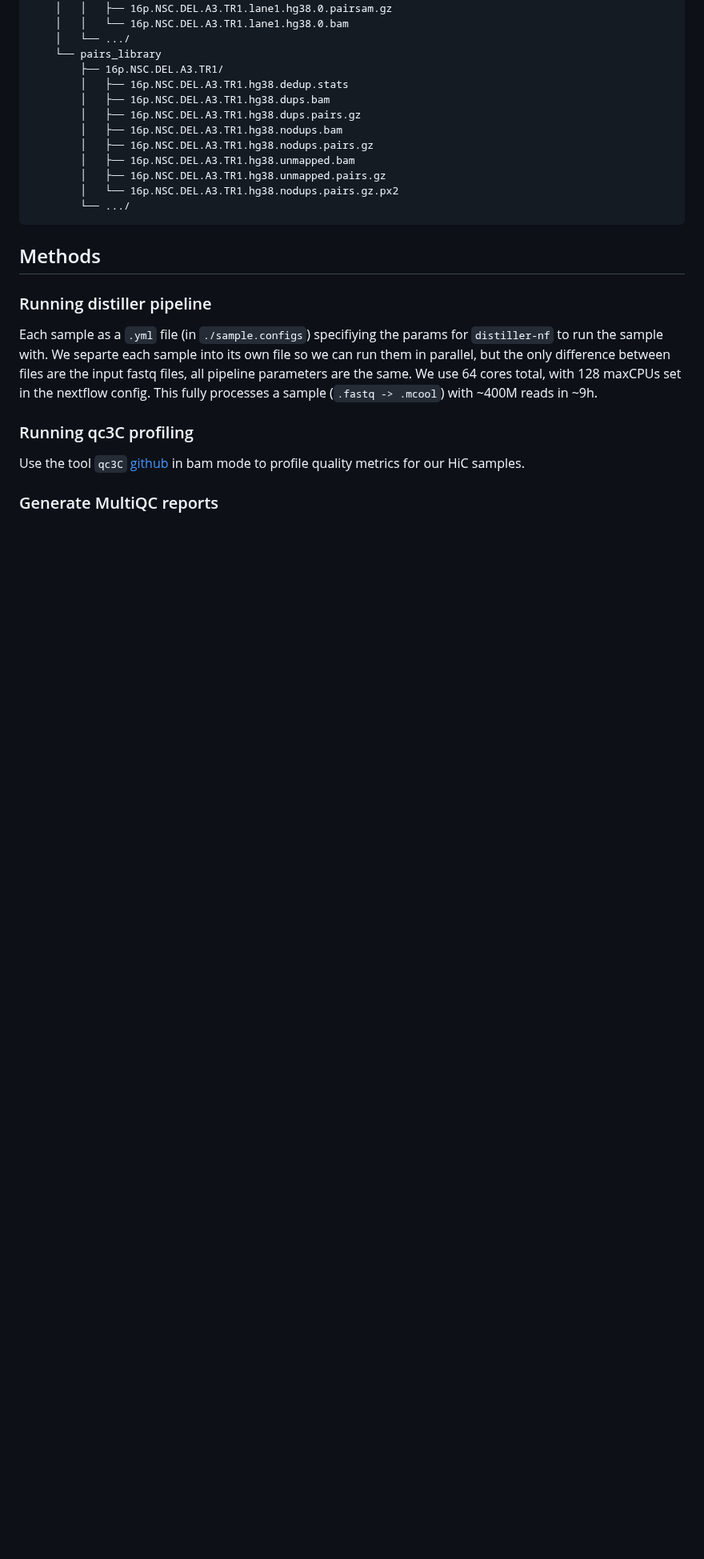
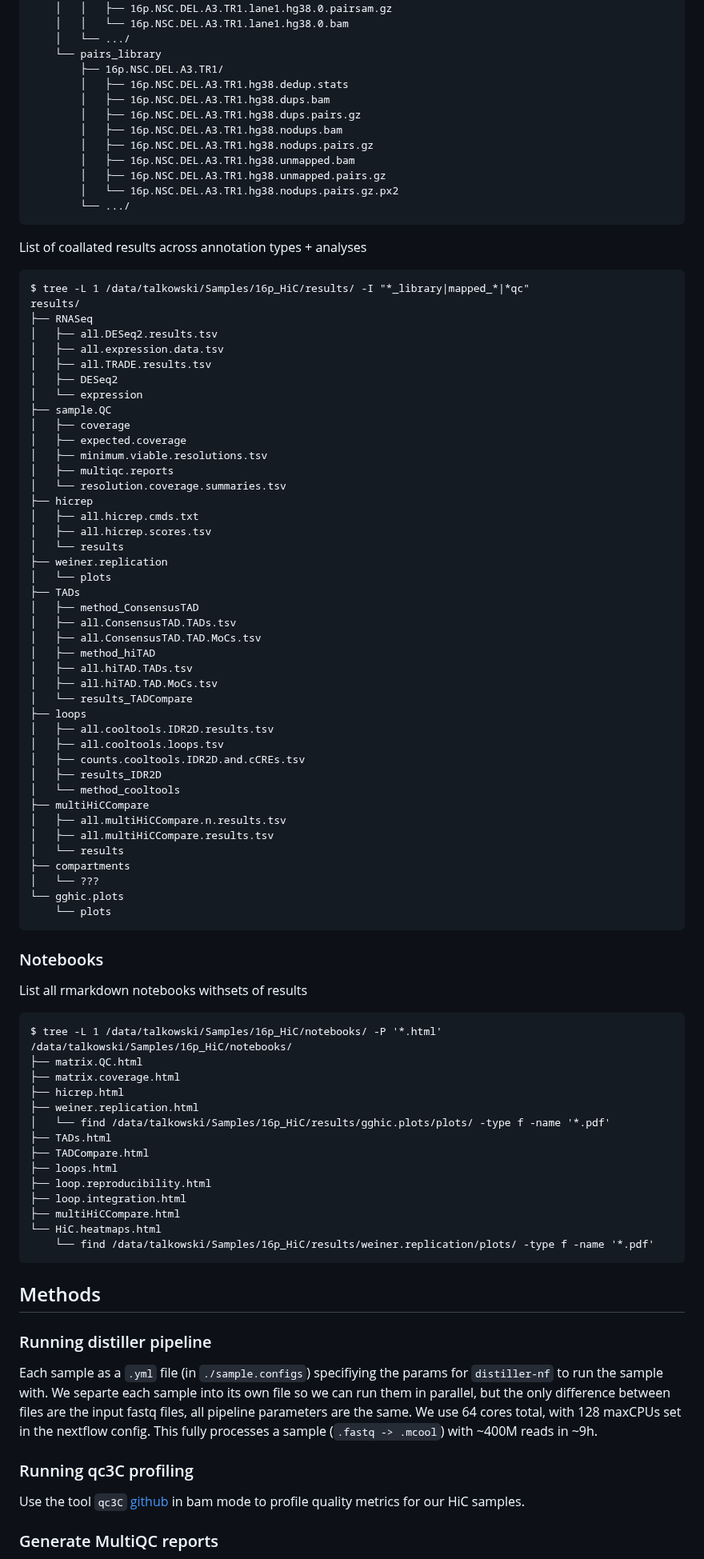
Before and after one commit to talkowski-lab/16p_HiC, a Markdown page: README.md, the part around one of its changes. Shown at 80% size. GitHub-like rendering; blank space fills up the shorter version.

````diff
--- a/README.md
+++ b/README.md
@@ -85,6 +126,72 @@ The files used as input or that were generated by the `distiller-nf` are listed
         │   ├── 16p.NSC.DEL.A3.TR1.hg38.unmapped.pairs.gz
         │   └── 16p.NSC.DEL.A3.TR1.hg38.nodups.pairs.gz.px2
         └── .../
+```
+List of coallated results across annotation types + analyses
+```
+$ tree -L 1 /data/talkowski/Samples/16p_HiC/results/ -I "*_library|mapped_*|*qc"
+results/
+├── RNASeq
+│   ├── all.DESeq2.results.tsv
+│   ├── all.expression.data.tsv
+│   ├── all.TRADE.results.tsv
+│   ├── DESeq2
+│   └── expression
+├── sample.QC
+│   ├── coverage
+│   ├── expected.coverage
+│   ├── minimum.viable.resolutions.tsv
+│   ├── multiqc.reports
+│   └── resolution.coverage.summaries.tsv
+├── hicrep
+│   ├── all.hicrep.cmds.txt
+│   ├── all.hicrep.scores.tsv
+│   └── results
+├── weiner.replication
+│   └── plots
+├── TADs
+│   ├── method_ConsensusTAD
+│   ├── all.ConsensusTAD.TADs.tsv
+│   ├── all.ConsensusTAD.TAD.MoCs.tsv
+│   ├── method_hiTAD
+│   ├── all.hiTAD.TADs.tsv
+│   ├── all.hiTAD.TAD.MoCs.tsv
+│   └── results_TADCompare
+├── loops
+│   ├── all.cooltools.IDR2D.results.tsv
+│   ├── all.cooltools.loops.tsv
+│   ├── counts.cooltools.IDR2D.and.cCREs.tsv
+│   ├── results_IDR2D
+│   └── method_cooltools
+├── multiHiCCompare
+│   ├── all.multiHiCCompare.n.results.tsv
+│   ├── all.multiHiCCompare.results.tsv
+│   └── results
+├── compartments
+│   └── ???
+└── gghic.plots
+    └── plots
+```
+
+### Notebooks
+
+List all rmarkdown notebooks withsets of results
+```
+$ tree -L 1 /data/talkowski/Samples/16p_HiC/notebooks/ -P '*.html'
+/data/talkowski/Samples/16p_HiC/notebooks/
+├── matrix.QC.html
+├── matrix.coverage.html
+├── hicrep.html
+├── weiner.replication.html
+│   └── find /data/talkowski/Samples/16p_HiC/results/gghic.plots/plots/ -type f -name '*.pdf'
+├── TADs.html
+├── TADCompare.html
+├── loops.html
+├── loop.reproducibility.html
+├── loop.integration.html
+├── multiHiCCompare.html
+└── HiC.heatmaps.html
+    └── find /data/talkowski/Samples/16p_HiC/results/weiner.replication/plots/ -type f -name '*.pdf'
 ```
 
 ## Methods
````
Also changed, not shown: other parts of README.md (+103 -47 lines).
